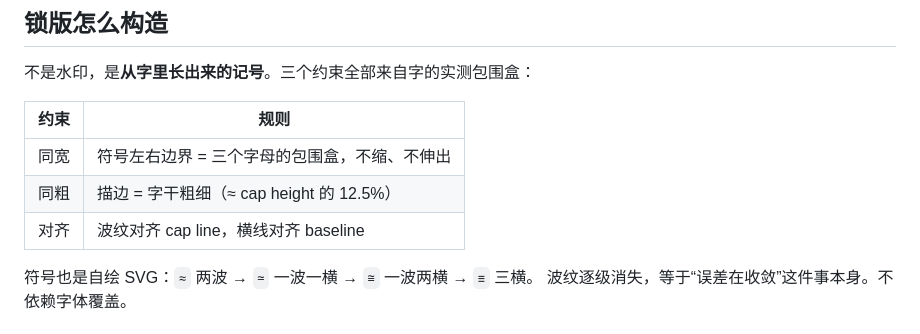
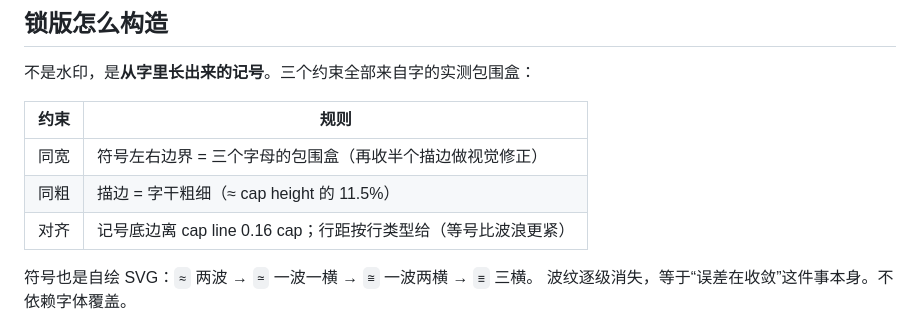
Before and after one commit to mqf080-bit/Paralllax, a Markdown page: design/grade-lab/README.md, the part around the change. Rendered like a GitHub page.

Commit message:
design(grade-lab): ink-based spacing, separate APX waves

```diff
--- a/design/grade-lab/README.md
+++ b/design/grade-lab/README.md
@@ -28,9 +28,9 @@
 
 | 约束 | 规则 |
 | --- | --- |
-| 同宽 | 符号左右边界 = 三个字母的包围盒，不缩、不伸出 |
-| 同粗 | 描边 = 字干粗细（≈ cap height 的 12.5%） |
-| 对齐 | 波纹对齐 cap line，横线对齐 baseline |
+| 同宽 | 符号左右边界 = 三个字母的包围盒（再收半个描边做视觉修正） |
+| 同粗 | 描边 = 字干粗细（≈ cap height 的 11.5%） |
+| 对齐 | 记号底边离 cap line 0.16 cap；行距按行类型给（等号比波浪更紧） |
 
 符号也是自绘 SVG：`≈` 两波 → `≃` 一波一横 → `≅` 一波两横 → `≡` 三横。
 波纹逐级消失，等于“误差在收敛”这件事本身。不依赖字体覆盖。
```
Also changed, not shown: prototype/FUTURE.md (+3 -2 lines), docs/ui-vr2/grade-apx.png, docs/ui-vr2/grade-asm.png, docs/ui-vr2/grade-cgr.png, docs/ui-vr2/grade-grid.png, docs/ui-vr2/grade-idn.png, docs/ui-vr2/grade-lab.png, 7 other files.
